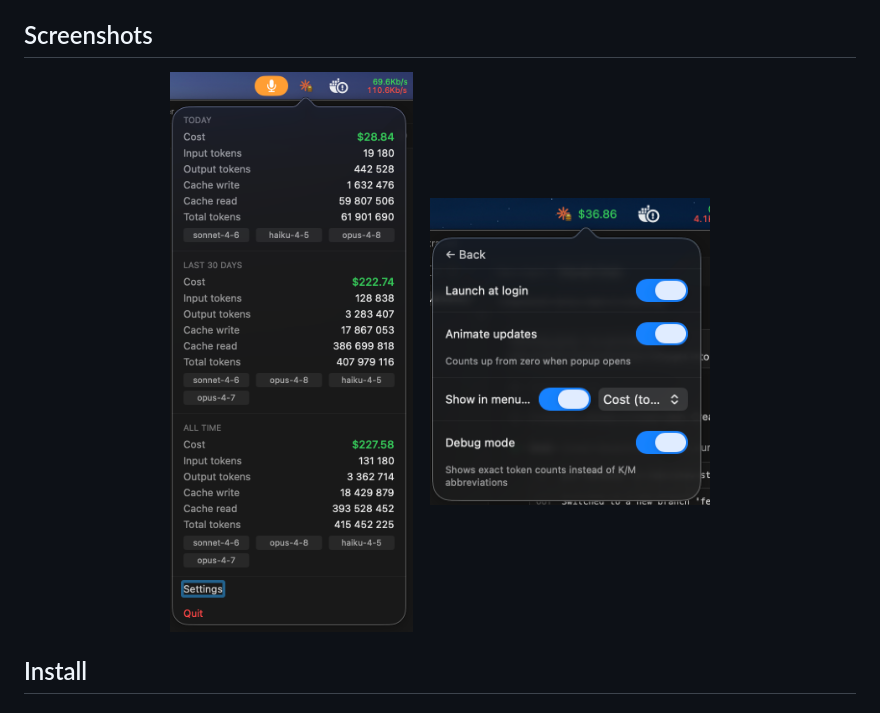
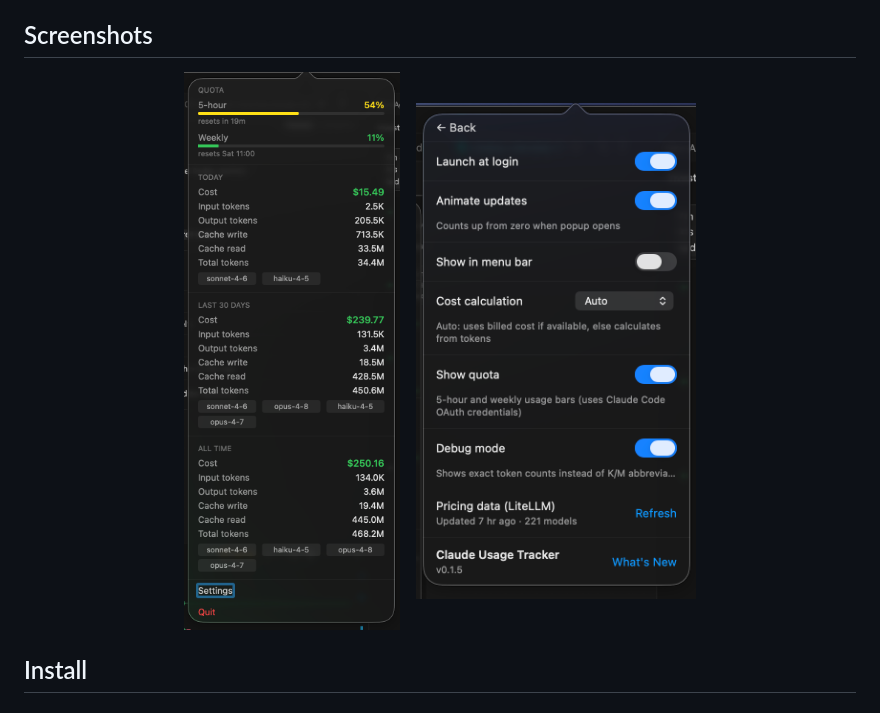
Before and after one commit to yettimon/claude-usage-tracker-bar, a Markdown page: README.md, the part around the change. GitHub-like rendering; pictures changed too: docs/screenshots/popup_new.png (added), docs/screenshots/settings_new.png (added).

Commit message:
docs: update screenshots showing quota section and settings toggle

```diff
--- a/README.md
+++ b/README.md
@@ -22,9 +22,9 @@ A lightweight native macOS menu bar app that shows your [Claude Code](https://cl
 ## Screenshots
 
 <p align="center">
-  <img src="docs/screenshots/popup.png" width="280" alt="Usage popup"/>
+  <img src="docs/screenshots/popup_new.png" width="280" alt="Usage popup"/>
   &nbsp;&nbsp;
-  <img src="docs/screenshots/settings.png" width="280" alt="Settings"/>
+  <img src="docs/screenshots/settings_new.png" width="280" alt="Settings"/>
 </p>
 
 ## Install
```
